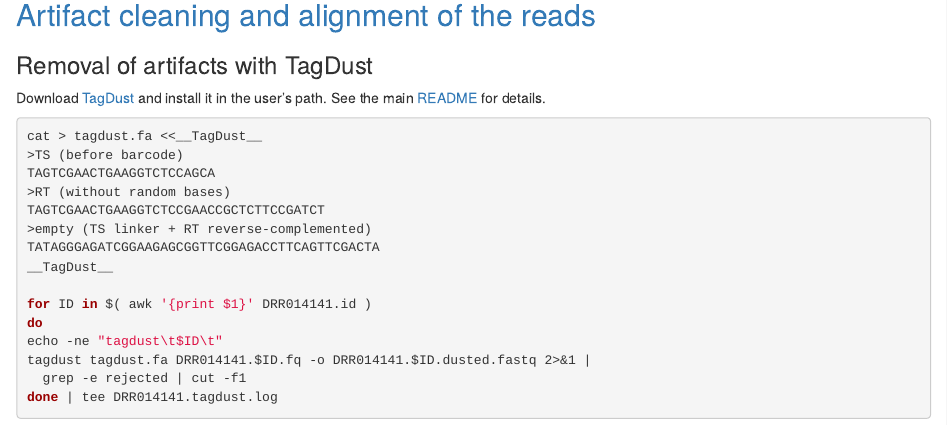
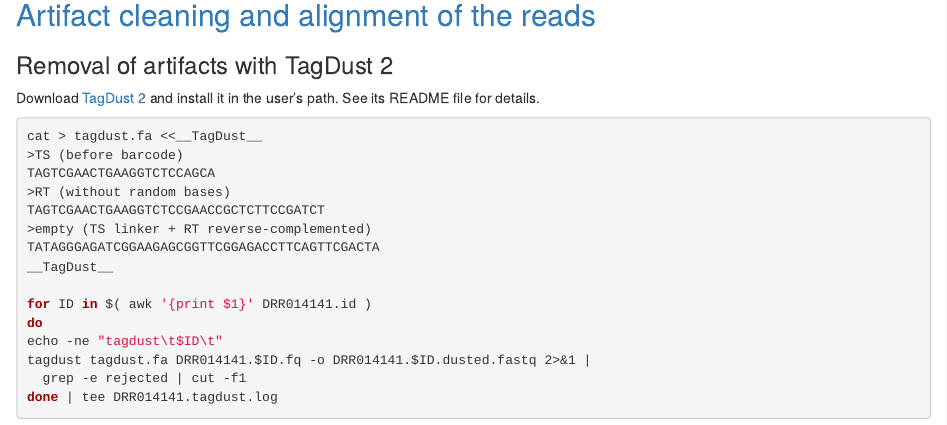
Before and after one commit to charles-plessy/tutorial, an R Markdown document (CAGE_differential_analysis2/analysis.Rmd): the page in a window 1100 px wide, from 1940 px down. Rendered offline with R 4.5, knitr and Pandoc, with nearby package versions.

Commit message:
Start transition to TagDust 2.

````diff
--- a/CAGE_differential_analysis2/analysis.Rmd
+++ b/CAGE_differential_analysis2/analysis.Rmd
@@ -122,10 +122,10 @@
 <a name="artifact-cleaning-and-alignment">Artifact cleaning and alignment of the reads</a>
 ------------------------------------------------------------------------------------------
 
-### Removal of artifacts with TagDust
+### Removal of artifacts with TagDust 2
 
-Download [TagDust](http://bioinformatics.oxfordjournals.org/content/25/21/2839)
-and install it in the user's path.  See the main [README](../README.md) for details.
+Download [TagDust 2](http://sourceforge.net/projects/tagdust/) and install it
+in the user's path.  See its README file for details.
 
 ```{r tagdust, engine="bash", dependson='trim_reads'}
 cat > tagdust.fa <<__TagDust__
````
